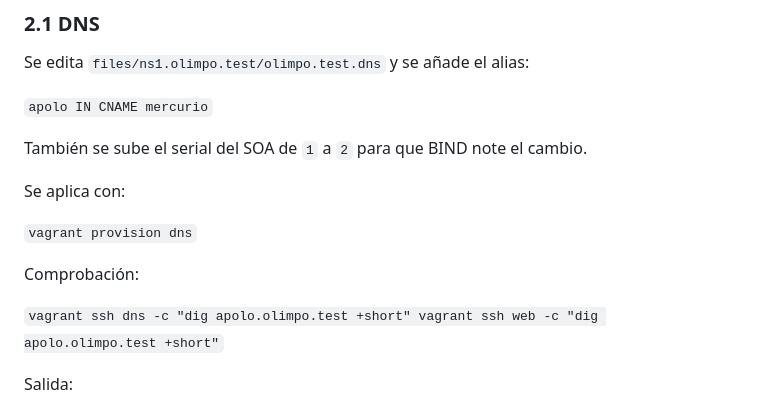
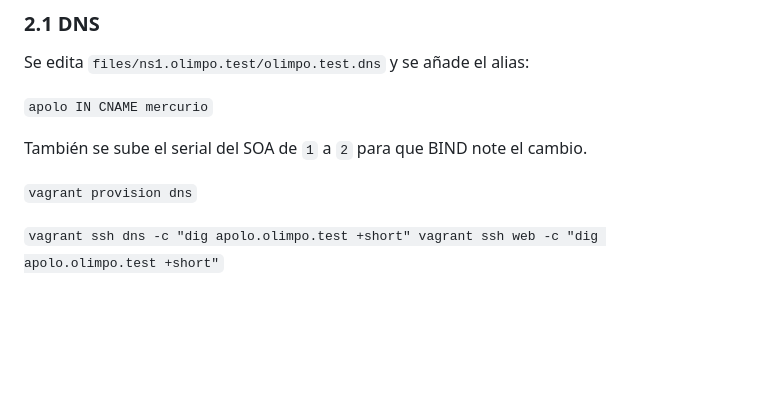
Before and after one commit to nkbylocuras13-prog/weblab-01, a Markdown page: README.md, the part around the change. Rendered like a GitHub page; blank space fills up the shorter version.

```diff
--- a/README.md
+++ b/README.md
@@ -29,17 +29,12 @@ Se edita `files/ns1.olimpo.test/olimpo.test.dns` y se añade el alias:
 
 También se sube el serial del SOA de `1` a `2` para que BIND note el cambio.
 
-Se aplica con:
 
 `vagrant provision dns`
-
-Comprobación:
 
 `
 vagrant ssh dns -c "dig apolo.olimpo.test +short"
 vagrant ssh web -c "dig apolo.olimpo.test +short"
 `
 
-Salida:
-
 ![dig de apolo](caps/2dig.png)
```
Also changed, not shown: caps/404error.png (added), 2 other files.
